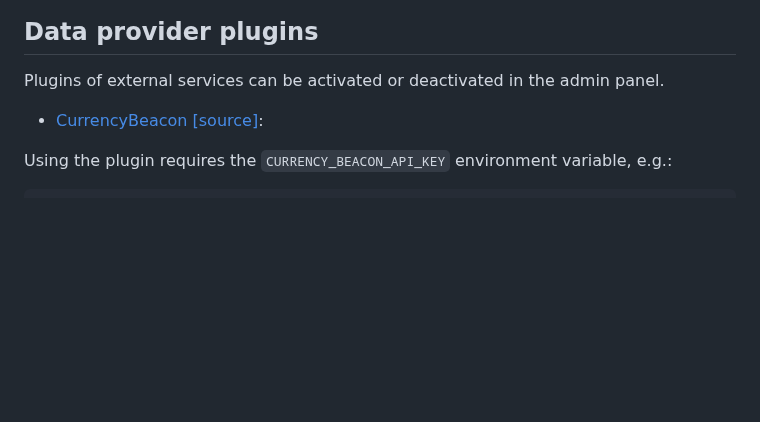
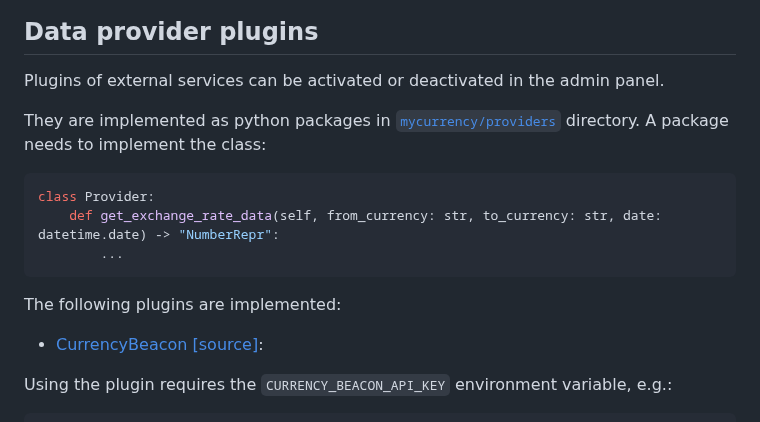
Before and after one commit to matez0/mycurrency, a Markdown page: README.md, the part around the change. Drawn GitHub-style; blank space fills up the shorter version.

Commit message:
Document the required structure and method signature for currency provider plugins

````diff
--- a/README.md
+++ b/README.md
@@ -20,6 +20,16 @@ The supported currencies can be managed in the admin panel.
 ## Data provider plugins
 
 Plugins of external services can be activated or deactivated in the admin panel.
+
+They are implemented as python packages in [`mycurrency/providers`](mycurrency/providers) directory.
+A package needs to implement the class:
+```python
+class Provider:
+    def get_exchange_rate_data(self, from_currency: str, to_currency: str, date: datetime.date) -> "NumberRepr":
+        ...
+```
+
+The following plugins are implemented:
 
 - [CurrencyBeacon](https://currencybeacon.com/api-documentation) [[source]](mycurrency/providers/CurrencyBeacon/__init__.py):
 
````
